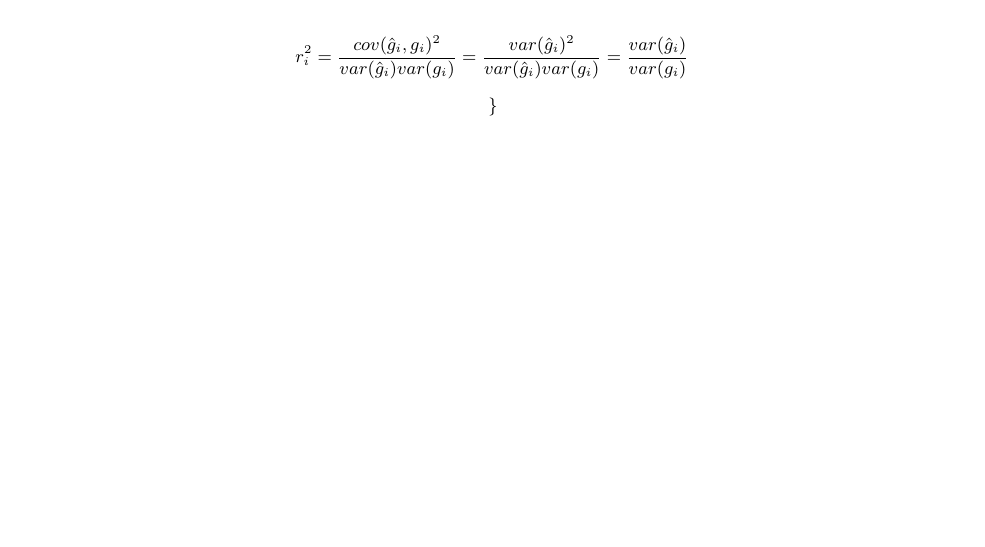
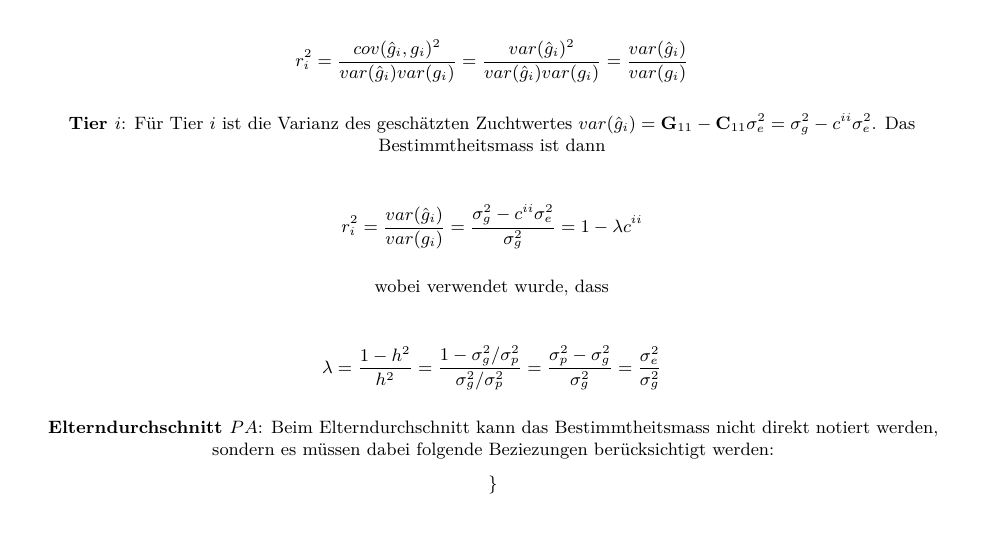
Before and after one commit to pvrqualitasag/DeRegressEbv, an R Markdown document (vignettes/DeRegressEbvSummaryGTF2009.Rmd): part of page 10 of 12, cut so that both start at the same text. Rendered offline with R 4.5, knitr and Pandoc, then LaTeX, with nearby package versions; some code elsewhere in the file could not run offline; a font, style sheet, LaTeX package, included part or bibliography that could not be used is replaced or left out.

Commit message:
Added more on derivation of accuracy

```diff
--- a/vignettes/DeRegressEbvSummaryGTF2009.Rmd
+++ b/vignettes/DeRegressEbvSummaryGTF2009.Rmd
@@ -354,6 +354,28 @@ $$r_i^2 = \frac{cov(\hat{g}_i, g_i)^2}{var(\hat{g}_i)var(g_i)}
         = \frac{var(\hat{g}_i)^2}{var(\hat{g}_i)var(g_i)}
         = \frac{var(\hat{g}_i)}{var(g_i)}
 $$
+
+__Tier $i$__:
+Für Tier $i$ ist die Varianz des geschätzten Zuchtwertes $var(\hat{g}_i) = \mathbf{G}_{11} - \mathbf{C}_{11}\sigma_e^2 = \sigma_g^2 - c^{ii}\sigma_e^2$. Das Bestimmtheitsmass ist dann
+
+$$r_i^2 =  \frac{var(\hat{g}_i)}{var(g_i)} = \frac{\sigma_g^2 - c^{ii}\sigma_e^2}{\sigma_g^2}
+= 1 - \lambda c^{ii}
+$$
+
+wobei verwendet wurde, dass
+
+$$ \lambda = \frac{1-h^2}{h^2}
+           = \frac{1 - \sigma_g^2/\sigma_p^2}{\sigma_g^2/\sigma_p^2}
+           = \frac{\sigma_p^2 - \sigma_g^2}{\sigma_g^2}
+           = \frac{\sigma_e^2}{\sigma_g^2}
+$$
+
+
+__Elterndurchschnitt $PA$__:
+Beim Elterndurchschnitt kann das Bestimmtheitsmass nicht direkt notiert werden, sondern es müssen dabei folgende Beziezungen berücksichtigt werden:
+
+
+
 }
 
 \pagebreak
```
